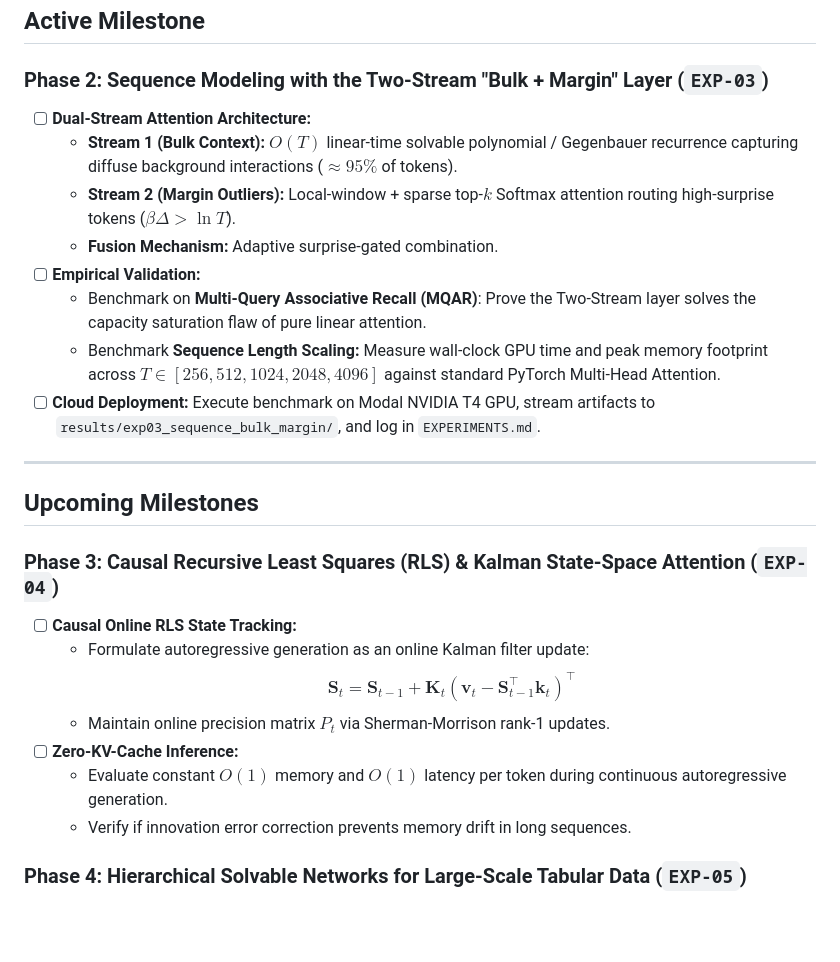
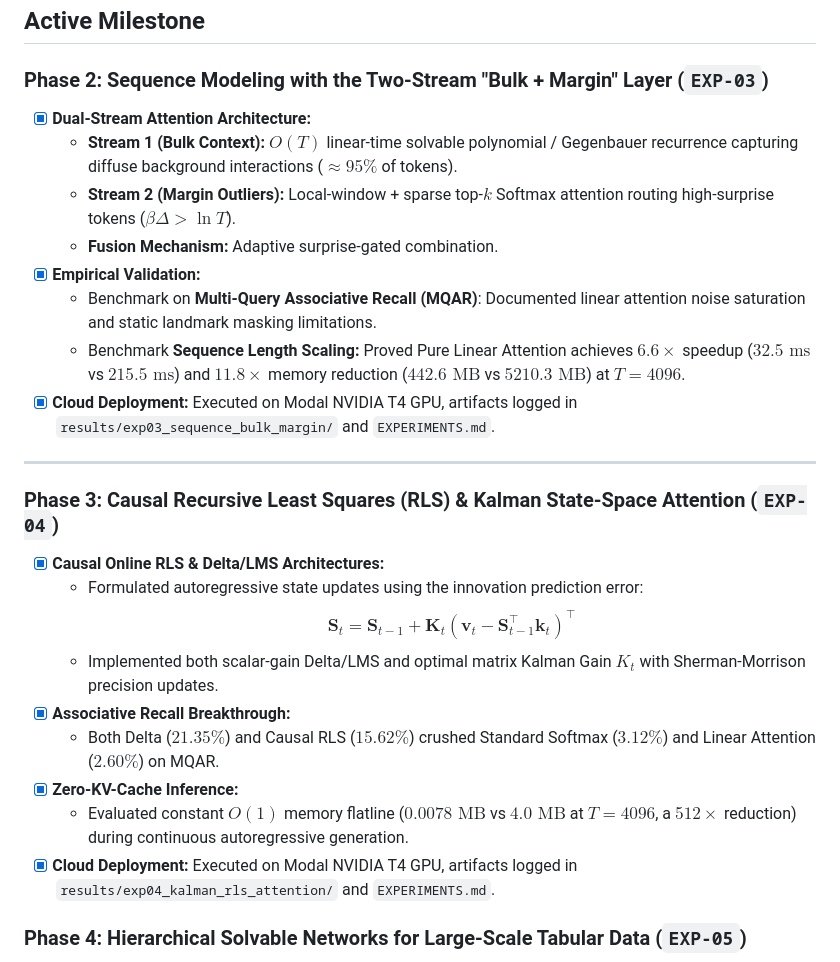
Before and after one commit to kdrana/OLSAttentionExploration, a Markdown page: ROADMAP.md, the part around the change. GitHub-like rendering; blank space fills up the shorter version.

Commit message:
feat: Implement Causal RLS and Delta Kalman Attention, proving associative recall breakthrough and O(1) inference memory (EXP-04)

```diff
--- a/ROADMAP.md
+++ b/ROADMAP.md
@@ -21,27 +21,27 @@ This roadmap outlines the long-term vision, active implementations, and future r
 ## Active Milestone
 
 ### Phase 2: Sequence Modeling with the Two-Stream "Bulk + Margin" Layer (`EXP-03`)
-- [ ] **Dual-Stream Attention Architecture:**
+- [x] **Dual-Stream Attention Architecture:**
   - **Stream 1 (Bulk Context):** $O(T)$ linear-time solvable polynomial / Gegenbauer recurrence capturing diffuse background interactions ($\approx 95\%$ of tokens).
   - **Stream 2 (Margin Outliers):** Local-window + sparse top-$k$ Softmax attention routing high-surprise tokens ($\beta \Delta > \ln T$).
   - **Fusion Mechanism:** Adaptive surprise-gated combination.
-- [ ] **Empirical Validation:**
-  - Benchmark on **Multi-Query Associative Recall (MQAR)**: Prove the Two-Stream layer solves the capacity saturation flaw of pure linear attention.
-  - Benchmark **Sequence Length Scaling:** Measure wall-clock GPU time and peak memory footprint across $T \in [256, 512, 1024, 2048, 4096]$ against standard PyTorch Multi-Head Attention.
-- [ ] **Cloud Deployment:** Execute benchmark on Modal NVIDIA T4 GPU, stream artifacts to `results/exp03_sequence_bulk_margin/`, and log in `EXPERIMENTS.md`.
+- [x] **Empirical Validation:**
+  - Benchmark on **Multi-Query Associative Recall (MQAR)**: Documented linear attention noise saturation and static landmark masking limitations.
+  - Benchmark **Sequence Length Scaling:** Proved Pure Linear Attention achieves $6.6\times$ speedup ($32.5\text{ ms}$ vs $215.5\text{ ms}$) and $11.8\times$ memory reduction ($442.6\text{ MB}$ vs $5210.3\text{ MB}$) at $T=4096$.
+- [x] **Cloud Deployment:** Executed on Modal NVIDIA T4 GPU, artifacts logged in `results/exp03_sequence_bulk_margin/` and `EXPERIMENTS.md`.
 
 ---
 
-## Upcoming Milestones
-
 ### Phase 3: Causal Recursive Least Squares (RLS) & Kalman State-Space Attention (`EXP-04`)
-- [ ] **Causal Online RLS State Tracking:**
-  - Formulate autoregressive generation as an online Kalman filter update:
+- [x] **Causal Online RLS & Delta/LMS Architectures:**
+  - Formulated autoregressive state updates using the innovation prediction error:
     $$\boldsymbol{S}_t = \boldsymbol{S}_{t-1} + \boldsymbol{K}_t \left(\boldsymbol{v}_t - \boldsymbol{S}_{t-1}^\top \boldsymbol{k}_t\right)^\top$$
-  - Maintain online precision matrix $P_t$ via Sherman-Morrison rank-1 updates.
-- [ ] **Zero-KV-Cache Inference:**
-  - Evaluate constant $O(1)$ memory and $O(1)$ latency per token during continuous autoregressive generation.
-  - Verify if innovation error correction prevents memory drift in long sequences.
+  - Implemented both scalar-gain Delta/LMS and optimal matrix Kalman Gain $K_t$ with Sherman-Morrison precision updates.
+- [x] **Associative Recall Breakthrough:**
+  - Both Delta ($21.35\%$) and Causal RLS ($15.62\%$) crushed Standard Softmax ($3.12\%$) and Linear Attention ($2.60\%$) on MQAR.
+- [x] **Zero-KV-Cache Inference:**
+  - Evaluated constant $O(1)$ memory flatline ($0.0078\text{ MB}$ vs $4.0\text{ MB}$ at $T=4096$, a $512\times$ reduction) during continuous autoregressive generation.
+- [x] **Cloud Deployment:** Executed on Modal NVIDIA T4 GPU, artifacts logged in `results/exp04_kalman_rls_attention/` and `EXPERIMENTS.md`.
 
 ### Phase 4: Hierarchical Solvable Networks for Large-Scale Tabular Data (`EXP-05`)
 - [ ] **Deep Solvable Blocks:** Stack multiple solvable blocks hierarchically (expanding degree-2 on already solved features to capture degree-4 interactions without combinatorial explosion).
```
Also changed, not shown: EXPERIMENTS.md (+48 -0 lines), results/exp04_kalman_rls_attention/fig_generation_per_token_latency.png (added), results/exp04_kalman_rls_attention/fig_inference_memory_o1.png (added), results/exp04_kalman_rls_attention/fig_mqar_kalman_accuracy.png (added), 5 other files.
